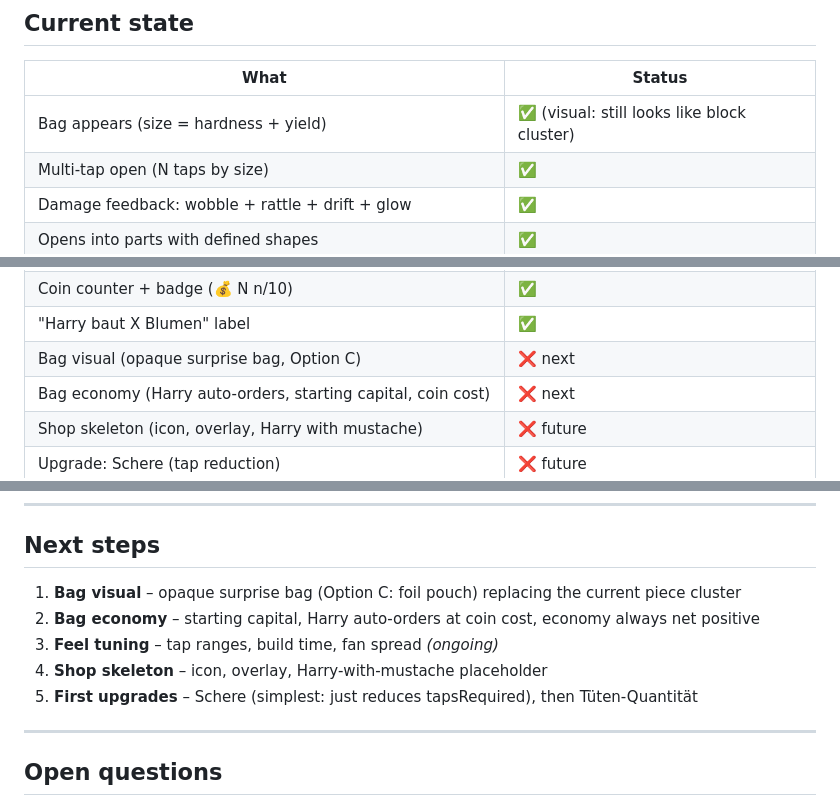
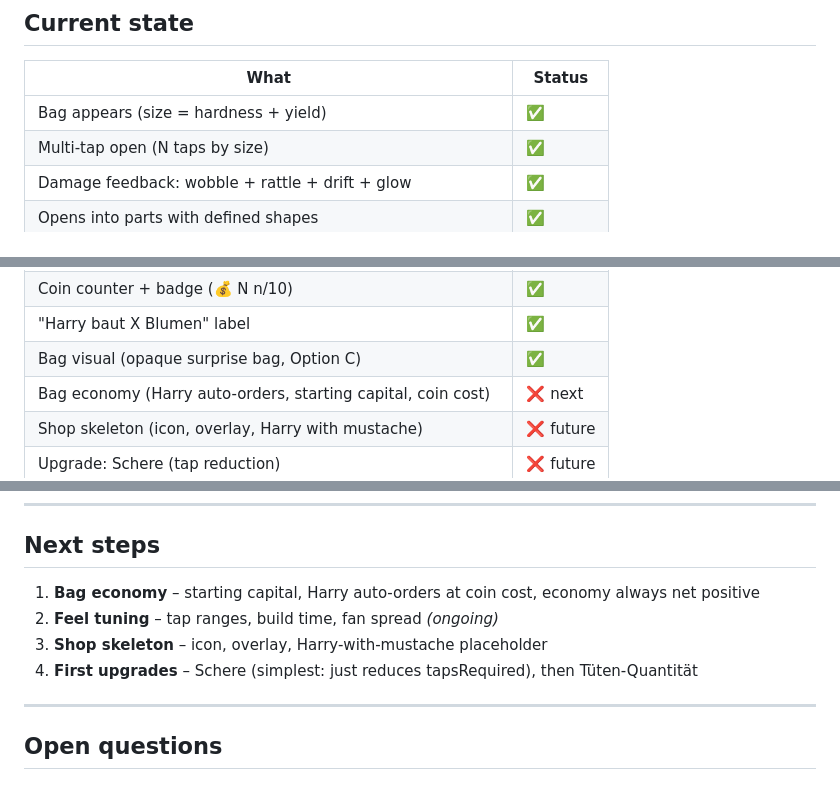
Before and after one commit to lxkrmr/blumen_fuer_mutti, a Markdown page: DESIGN.md, 3 parts joined by grey strips. Rendered like a GitHub page.

Commit message:
chore: update design.md

```diff
--- a/DESIGN.md
+++ b/DESIGN.md
@@ -262,7 +262,7 @@ Late:   large bags  +  1 tap   +  high value  →  smooth, fast, everything flow
 
 | What | Status |
 |---|---|
-| Bag appears (size = hardness + yield) | ✅ (visual: still looks like block cluster) |
+| Bag appears (size = hardness + yield) | ✅ |
 | Multi-tap open (N taps by size) | ✅ |
 | Damage feedback: wobble + rattle + drift + glow | ✅ |
 | Opens into parts with defined shapes | ✅ |
@@ -285,7 +285,7 @@ Late:   large bags  +  1 tap   +  high value  →  smooth, fast, everything flow
 | Bouquet fan (±35°, anchor cy+38) | ✅ |
 | Coin counter + badge (💰 N  n/10) | ✅ |
 | "Harry baut X Blumen" label | ✅ |
-| Bag visual (opaque surprise bag, Option C) | ❌ next |
+| Bag visual (opaque surprise bag, Option C) | ✅ |
 | Bag economy (Harry auto-orders, starting capital, coin cost) | ❌ next |
 | Shop skeleton (icon, overlay, Harry with mustache) | ❌ future |
 | Upgrade: Schere (tap reduction) | ❌ future |
@@ -301,11 +301,10 @@ Late:   large bags  +  1 tap   +  high value  →  smooth, fast, everything flow
 
 ## Next steps
 
-1. **Bag visual** – opaque surprise bag (Option C: foil pouch) replacing the current piece cluster
-2. **Bag economy** – starting capital, Harry auto-orders at coin cost, economy always net positive
-3. **Feel tuning** – tap ranges, build time, fan spread *(ongoing)*
-4. **Shop skeleton** – icon, overlay, Harry-with-mustache placeholder
-5. **First upgrades** – Schere (simplest: just reduces tapsRequired), then Tüten-Quantität
+1. **Bag economy** – starting capital, Harry auto-orders at coin cost, economy always net positive
+2. **Feel tuning** – tap ranges, build time, fan spread *(ongoing)*
+3. **Shop skeleton** – icon, overlay, Harry-with-mustache placeholder
+4. **First upgrades** – Schere (simplest: just reduces tapsRequired), then Tüten-Quantität
 
 ---
 
```
Also changed, not shown: other parts of DESIGN.md (+1 -0 lines).
